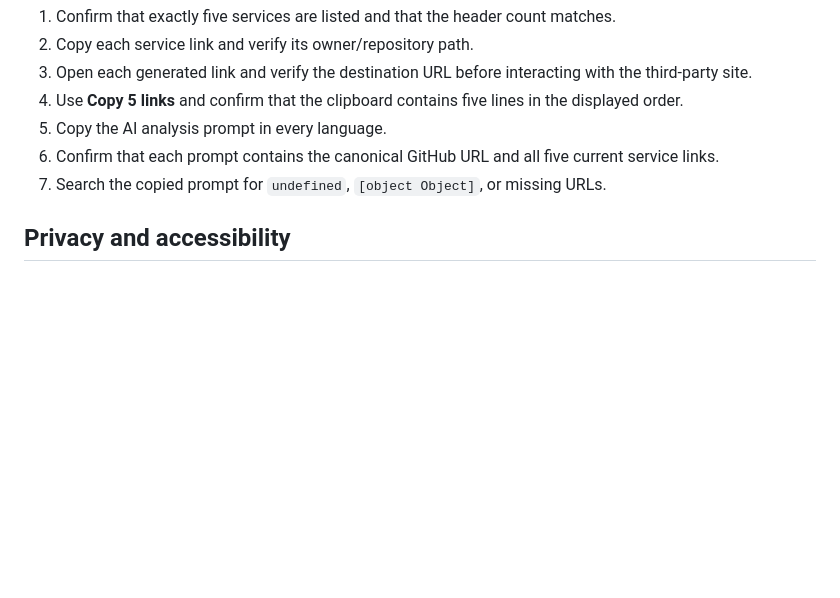
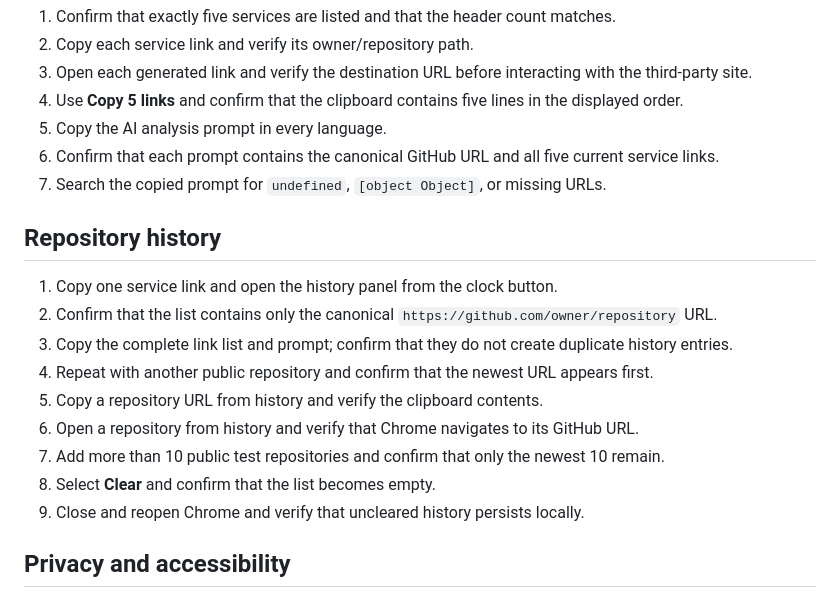
Before and after one commit to gencaykut/github-ai-repo-toolkit, a Markdown page: MANUAL_TESTING.md, the part around the change. Drawn GitHub-style; blank space fills up the shorter version.

```diff
--- a/MANUAL_TESTING.md
+++ b/MANUAL_TESTING.md
@@ -38,6 +38,18 @@ not use a private or sensitive repository during testing.
 6. Confirm that each prompt contains the canonical GitHub URL and all five current service links.
 7. Search the copied prompt for `undefined`, `[object Object]`, or missing URLs.
 
+## Repository history
+
+1. Copy one service link and open the history panel from the clock button.
+2. Confirm that the list contains only the canonical `https://github.com/owner/repository` URL.
+3. Copy the complete link list and prompt; confirm that they do not create duplicate history entries.
+4. Repeat with another public repository and confirm that the newest URL appears first.
+5. Copy a repository URL from history and verify the clipboard contents.
+6. Open a repository from history and verify that Chrome navigates to its GitHub URL.
+7. Add more than 10 public test repositories and confirm that only the newest 10 remain.
+8. Select **Clear** and confirm that the list becomes empty.
+9. Close and reopen Chrome and verify that uncleared history persists locally.
+
 ## Privacy and accessibility
 
 1. Confirm that the public-repository warning is visible before the action buttons.
```
Also changed, not shown: CHANGELOG.md (+1 -0 lines), README.md (+11 -5 lines), docs/popup-preview.png, 10 other files.
